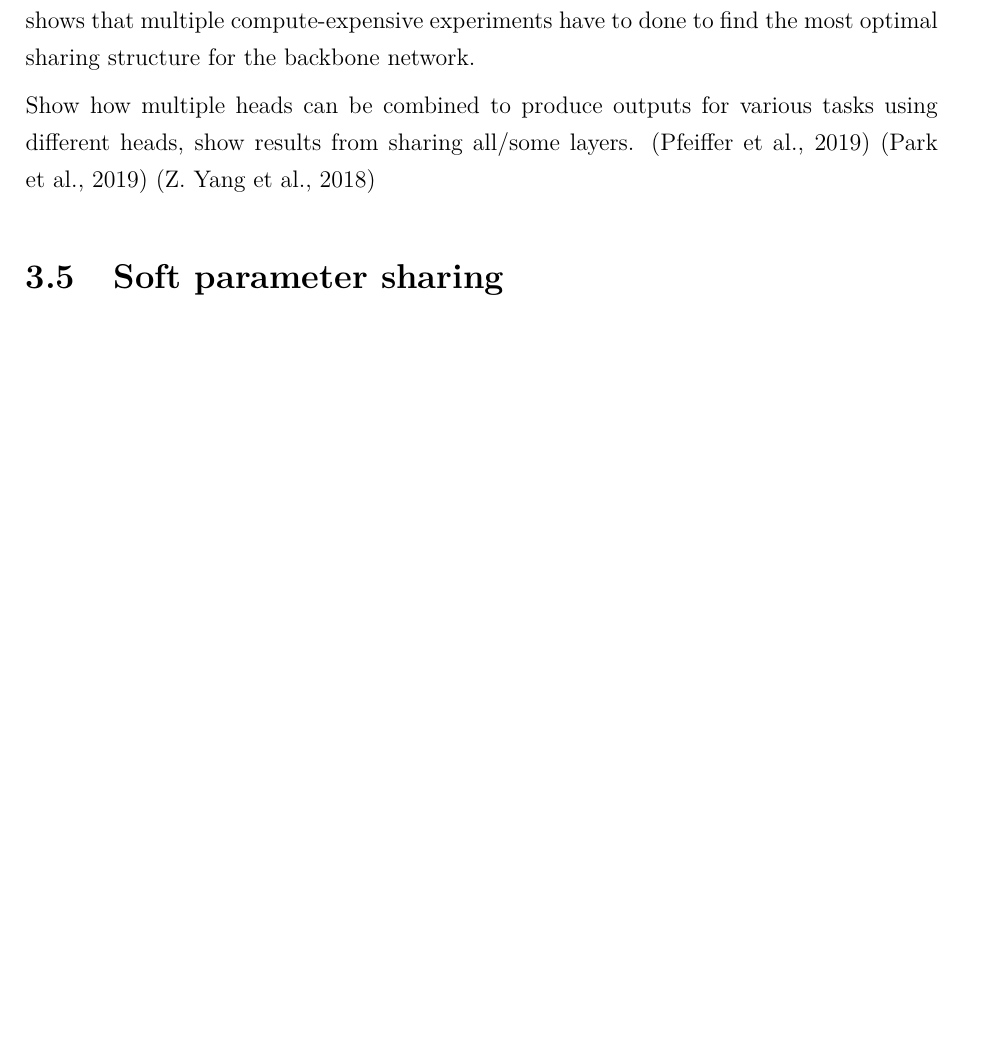
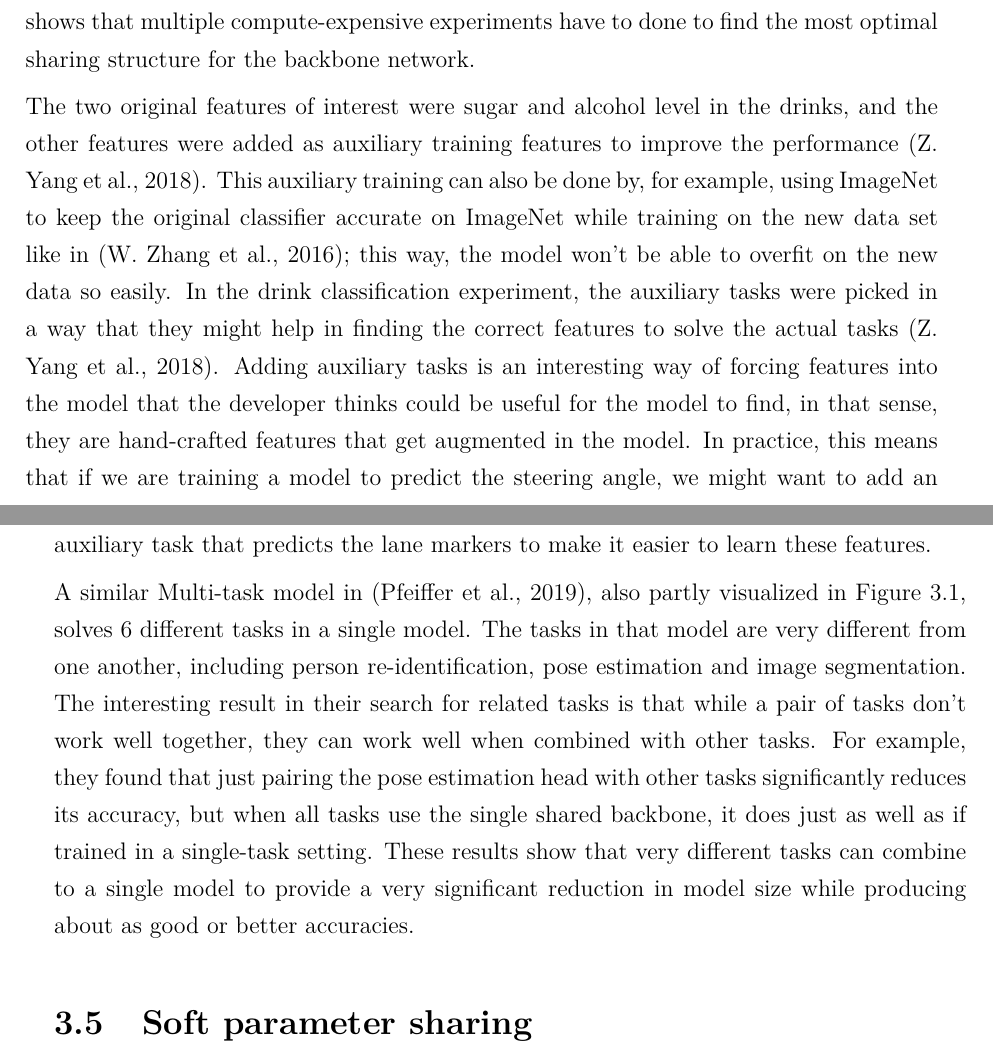
Before and after one commit to Djiffit/master-thesis, a LaTeX thesis (HY-CS-main.tex, which reads 5-Multitask.tex): part of page 14 of 25 before the commit and two parts of pages 14 and 15 of 25 after it, the two joined at a grey line, cut so that both start at the same text, the shorter picture padded with empty space. Compiled offline with pdfLaTeX.

Commit message:
Hard share done

```diff
--- a/5-Multitask.tex
+++ b/5-Multitask.tex
@@ -90,7 +90,17 @@ These results are quite validating for the presumed benefits of Multi-task model
 Since these results show that it is possible to share the majority of the network parameters and, at the same time, increase the performance, even with the most greedy share-all model.
 Though, at the same time, it shows that multiple compute-expensive experiments have to done to find the most optimal sharing structure for the backbone network.
 
-Show how multiple heads can be combined to produce outputs for various tasks using different heads, show results from sharing all/some layers. \citep{visualPerson} \citep{selfDriving} \citep{healthyDrink}
+The two original features of interest were sugar and alcohol level in the drinks, and the other features were added as auxiliary training features to improve the performance \citep{healthyDrink}.
+This auxiliary training can also be done by, for example, using ImageNet to keep the original classifier accurate on ImageNet while training on the new data set like in \citep{biologicalMultitask}; this way, the model won't be able to overfit on the new data so easily.
+In the drink classification experiment, the auxiliary tasks were picked in a way that they might help in finding the correct features to solve the actual tasks \citep{healthyDrink}.
+Adding auxiliary tasks is an interesting way of forcing features into the model that the developer thinks could be useful for the model to find, in that sense, they are hand-crafted features that get augmented in the model.
+In practice, this means that if we are training a model to predict the steering angle, we might want to add an auxiliary task that predicts the lane markers to make it easier to learn these features.
+
+A similar Multi-task model in \citep{visualPerson}, also partly visualized in Figure 3.1, solves 6 different tasks in a single model.
+The tasks in that model are very different from one another, including person re-identification, pose estimation and image segmentation.
+The interesting result in their search for related tasks is that while a pair of tasks don't work well together, they can work well when combined with other tasks.
+For example, they found that just pairing the pose estimation head with other tasks significantly reduces its accuracy, but when all tasks use the single shared backbone, it does just as well as if trained in a single-task setting.
+These results show that very different tasks can combine to a single model to provide a very significant reduction in model size while producing about as good or better accuracies.
 
 \section{Soft parameter sharing}
 
```
Also changed, not shown: 5-Multitask.tex (2 more changed lines).
